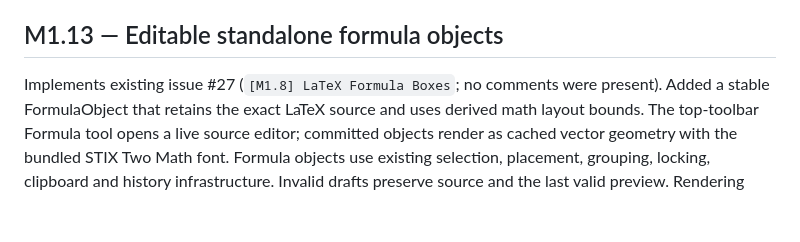
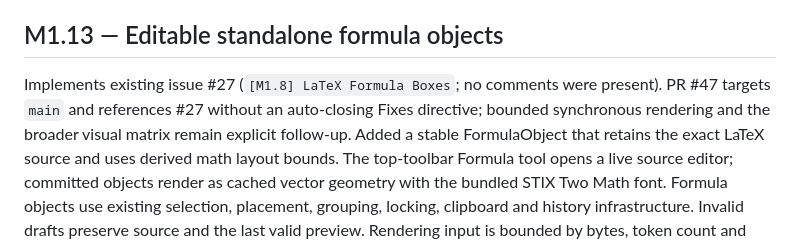
Before and after one commit to fredericwaldmann/XiToc, a Markdown page: docs/DEVELOPMENT_LOG.md, the part around the change. Rendered like a GitHub page; blank space fills up the shorter version.

Commit message:
docs: record formula renderer follow-up

```diff
--- a/docs/DEVELOPMENT_LOG.md
+++ b/docs/DEVELOPMENT_LOG.md
@@ -726,6 +726,8 @@ separate these observations from unperformed physical/platform/theme checks.
 ## M1.13 — Editable standalone formula objects
 
 Implements existing issue #27 (`[M1.8] LaTeX Formula Boxes`; no comments were present).
+PR #47 targets `main` and references #27 without an auto-closing Fixes directive;
+bounded synchronous rendering and the broader visual matrix remain explicit follow-up.
 Added a stable FormulaObject that retains the exact LaTeX source and uses derived
 math layout bounds. The top-toolbar Formula tool opens a live source editor; committed
 objects render as cached vector geometry with the bundled STIX Two Math font. Formula
```
